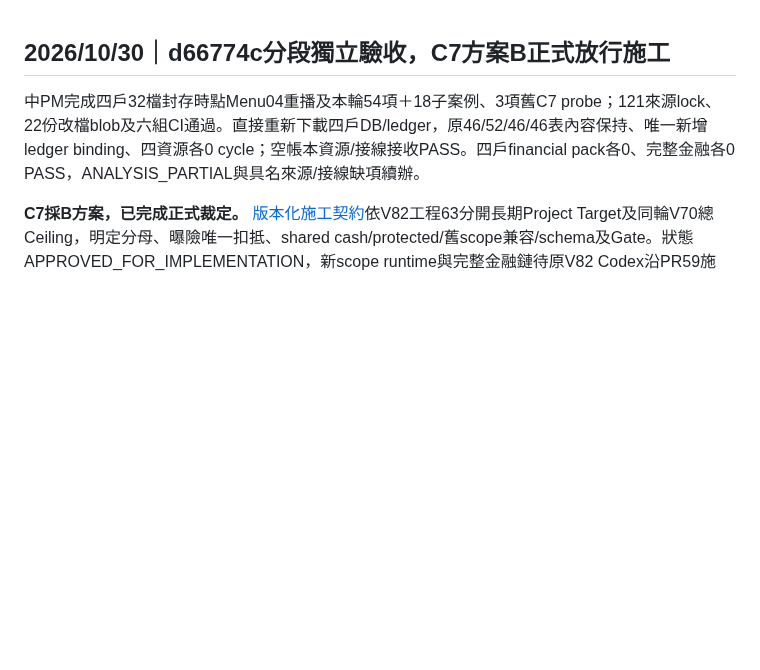
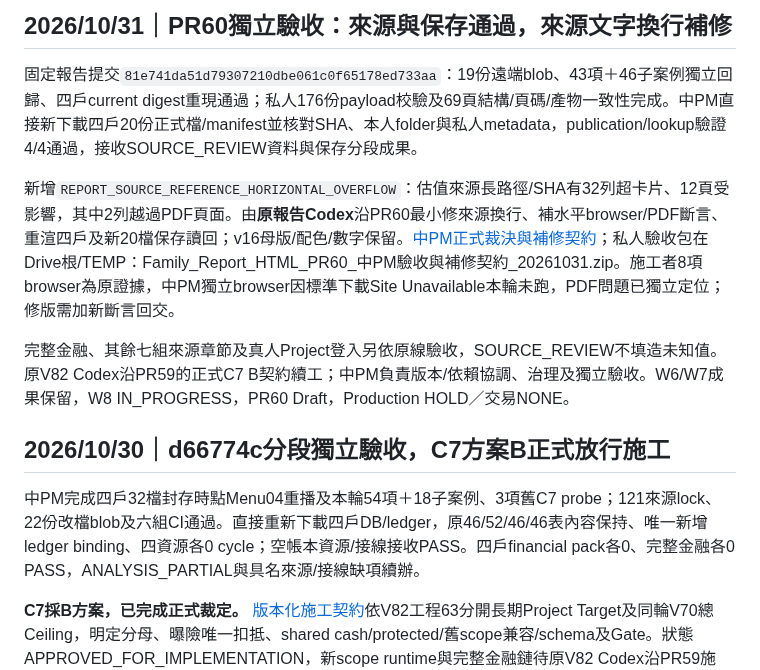
Before and after one commit to a23882005/LivingWaterAI, a Markdown page: 系統工程/Family/README.md, the part around the change. Drawn GitHub-style; blank space fills up the shorter version.

Commit message:
docs: publish PR60 partial acceptance and original Codex wrap-repair assignment

```diff
--- a/系統工程/Family/README.md
+++ b/系統工程/Family/README.md
@@ -1,3 +1,11 @@
+## 2026/10/31｜PR60獨立驗收：來源與保存通過，來源文字換行補修
+
+固定報告提交`81e741da51d79307210dbe061c0f65178ed733aa`：19份遠端blob、43項＋46子案例獨立回歸、四戶current digest重現通過；私人176份payload校驗及69頁結構/頁碼/產物一致性完成。中PM直接新下載四戶20份正式檔/manifest並核對SHA、本人folder與私人metadata，publication/lookup驗證4/4通過，接收SOURCE_REVIEW資料與保存分段成果。
+
+新增`REPORT_SOURCE_REFERENCE_HORIZONTAL_OVERFLOW`：估值來源長路徑/SHA有32列超卡片、12頁受影響，其中2列越過PDF頁面。由**原報告Codex**沿PR60最小修來源換行、補水平browser/PDF斷言、重渲四戶及新20檔保存讀回；v16母版/配色/數字保留。[中PM正式裁決與補修契約](https://github.com/a23882005/LivingWaterAI/pull/60#issuecomment-6527625954)；私人驗收包在Drive根/TEMP：Family_Report_HTML_PR60_中PM驗收與補修契約_20261031.zip。施工者8項browser為原證據，中PM獨立browser因標準下載Site Unavailable本輪未跑，PDF問題已獨立定位；修版需加新斷言回交。
+
+完整金融、其餘七組來源章節及真人Project登入另依原線驗收，SOURCE_REVIEW不填造未知值。原V82 Codex沿PR59的正式C7 B契約續工；中PM負責版本/依賴協調、治理及獨立驗收。W6/W7成果保留，W8 IN_PROGRESS，PR60 Draft，Production HOLD／交易NONE。
+
 ## 2026/10/30｜d66774c分段獨立驗收，C7方案B正式放行施工
 
 中PM完成四戶32檔封存時點Menu04重播及本輪54項＋18子案例、3項舊C7 probe；121來源lock、22份改檔blob及六組CI通過。直接重新下載四戶DB/ledger，原46/52/46/46表內容保持、唯一新增ledger binding、四資源各0 cycle；空帳本資源/接線接收PASS。四戶financial pack各0、完整金融各0 PASS，ANALYSIS_PARTIAL與具名來源/接線缺項續辦。
```
